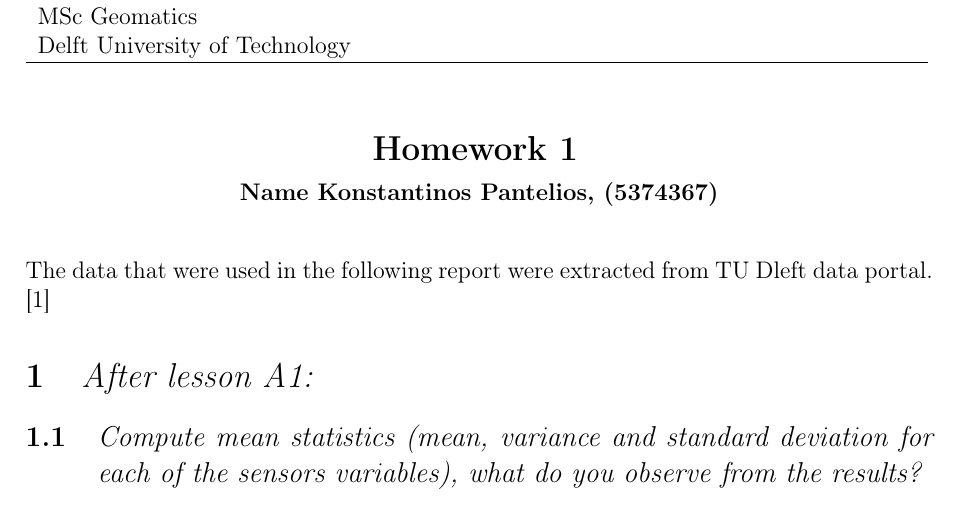
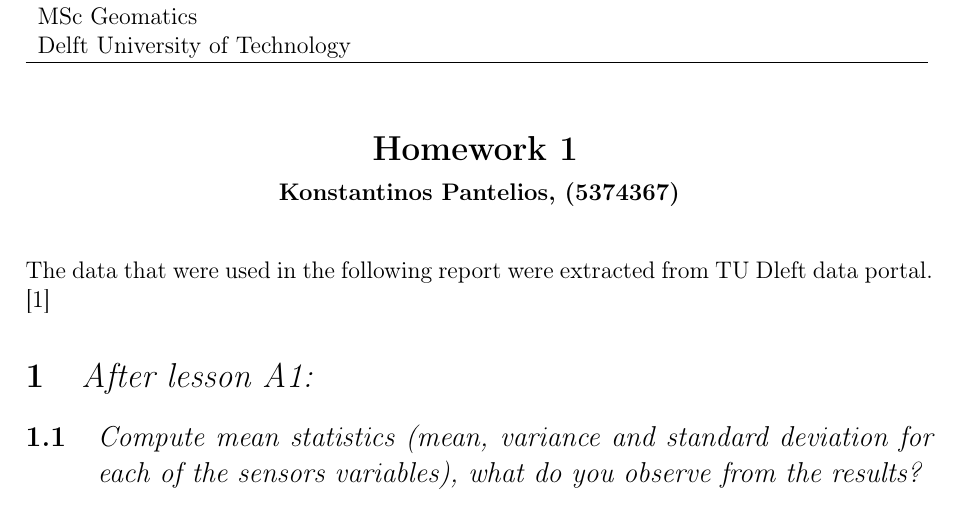
Before and after one commit to Konstantinos-Pantelios/GEO1001, a LaTeX problem sheet (Hw01_LaTeX.tex): part of page 1 of 11, cut so that both start at the same text. Compiled offline with pdfLaTeX.

Commit message:
Small text changes

```diff
--- a/Hw01_LaTeX.tex
+++ b/Hw01_LaTeX.tex
@@ -154,7 +154,7 @@ GEO1001.2020 \\ MSc Geomatics \\ Delft University of Technology \\
 	\vspace{2mm}
 
         % YOUR NAMES GO HERE
-	{\bf Name Konstantinos Pantelios, (5374367)} % <---- Fill in your names here!
+	{\bf Konstantinos Pantelios, (5374367)} % <---- Fill in your names here!
 
 \end{center}
 
```
